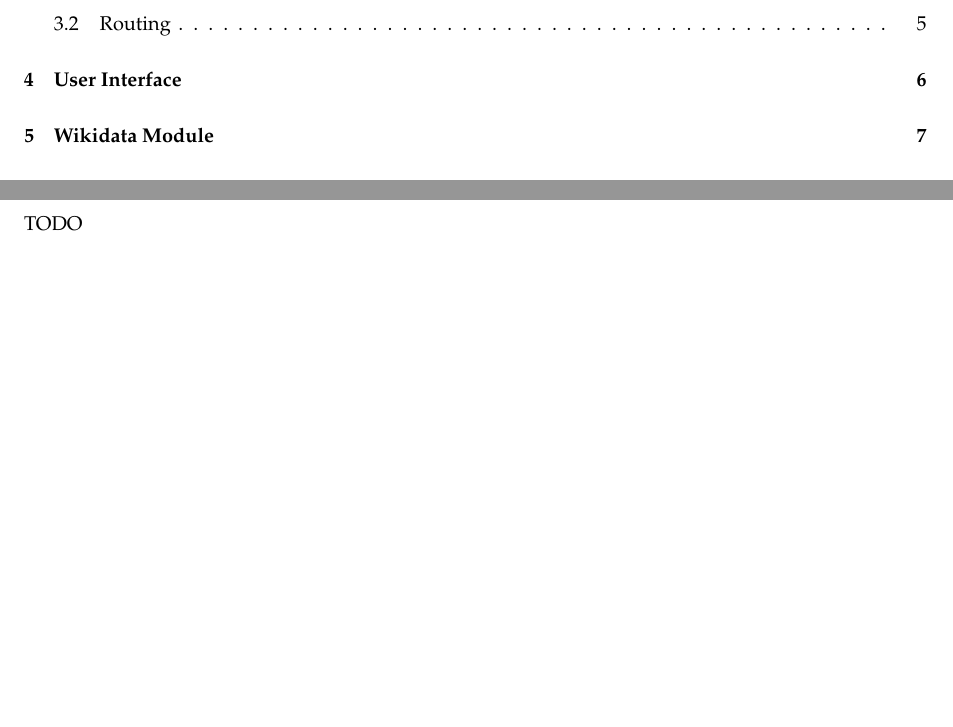
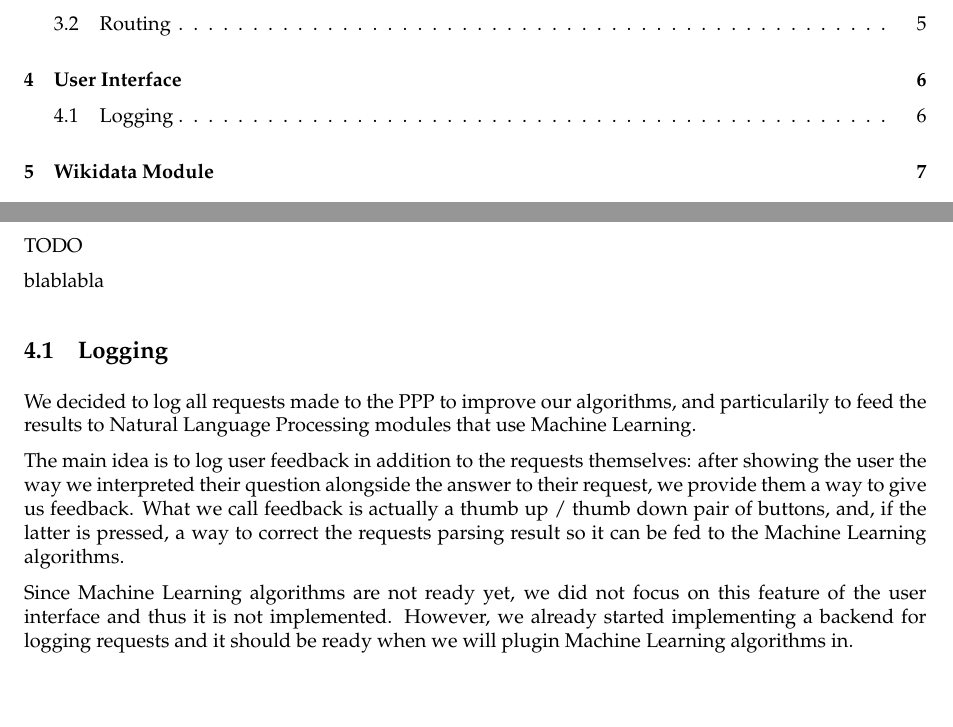
Before and after one commit to ProjetPP/Papers, a LaTeX document (MidtermReport/main.tex, which reads MidtermReport/UI.tex): two parts of pages 1 and 6 of 12, joined at a grey line, cut so that both start at the same text. Compiled offline with pdfLaTeX.

Commit message:
Logging.

```diff
--- a/MidtermReport/UI.tex
+++ b/MidtermReport/UI.tex
@@ -1,2 +1,25 @@
 \section{User Interface}
+
 TODO
+
+blablabla
+
+\subsection{Logging}
+
+We decided to log all requests made to the PPP to improve our algorithms,
+and particularily to feed the results to Natural Language Processing
+modules that use Machine Learning.
+
+The main idea is to log user feedback in addition to the requests
+themselves: after showing the user the way we interpreted their
+question alongside the answer to their request, we provide them a
+way to give us feedback.
+What we call feedback is actually a thumb up / thumb down pair of
+buttons, and, if the latter is pressed, a way to correct the requests
+parsing result so it can be fed to the Machine Learning algorithms.
+
+Since Machine Learning algorithms are not ready yet, we did not focus
+on this feature of the user interface and thus it is not implemented.
+However, we already started implementing a backend for logging requests
+and it should be ready when we will plugin Machine Learning algorithms
+in.
```
